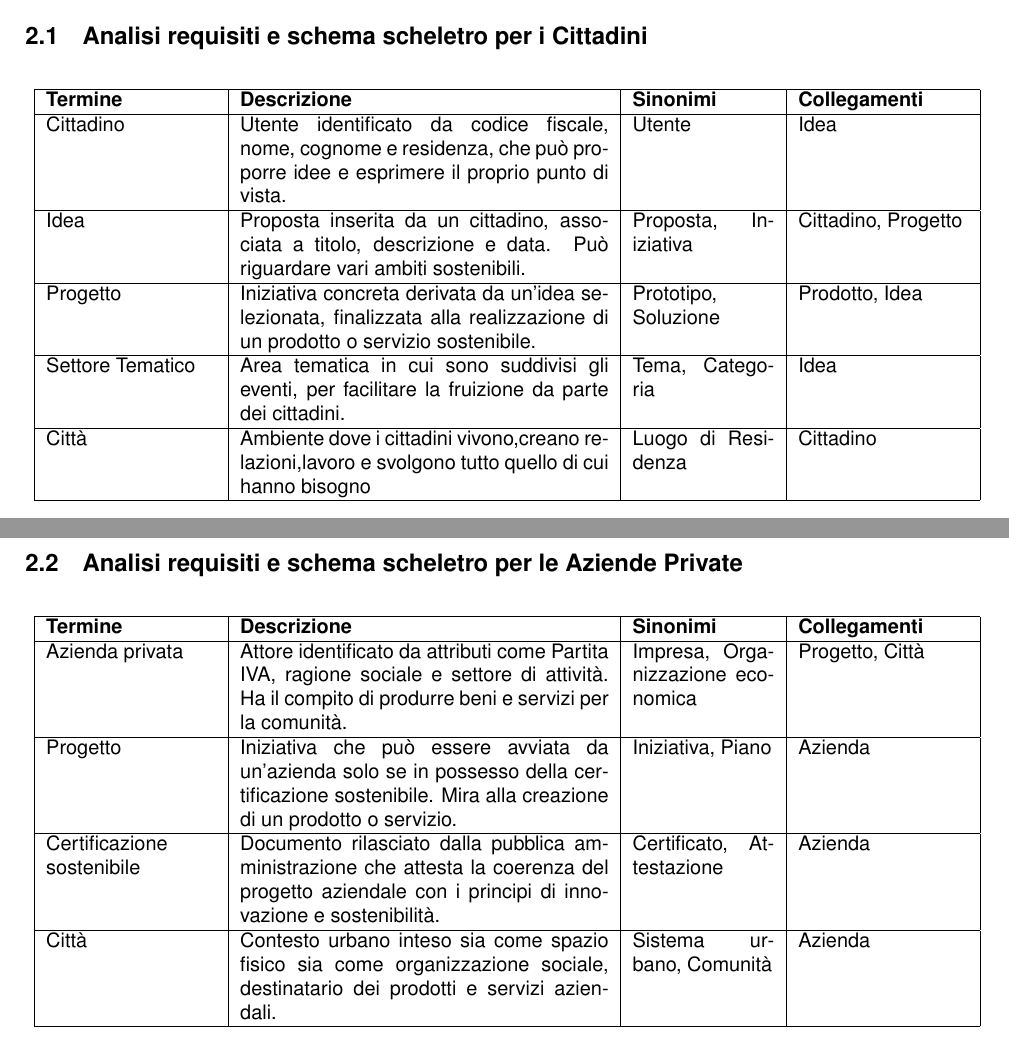
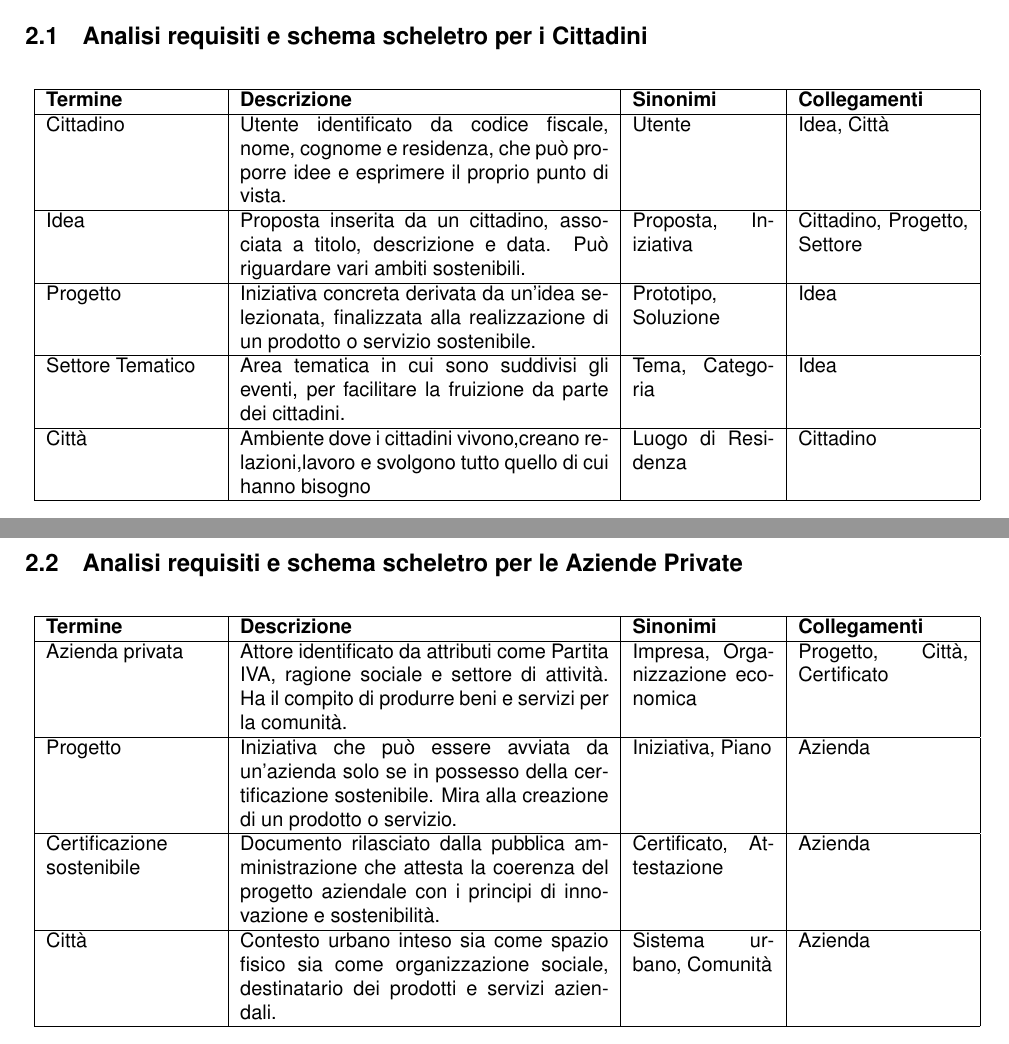
Before and after one commit to stefcanov02/Basi-di-Dati-2024-2025-Canovi-Frattolillo, a LaTeX problem sheet (TU Delft Assignment Template/main.tex): two parts of pages 5 and 6 of 7, joined at a grey line, cut so that both start at the same text. Compiled offline with pdfLaTeX.

Commit message:
prima e seconda fase completate

```diff
--- a/TU Delft Assignment Template/main.tex
+++ b/TU Delft Assignment Template/main.tex
@@ -167,13 +167,13 @@ Anche gli enti pubblici risiedono e operano all'interno della propria città, qu
 \hline
 \endhead
 
-Cittadino & Utente identificato da codice fiscale, nome, cognome e residenza, che può proporre idee e esprimere il proprio punto di vista. & Utente & Idea \\
+Cittadino & Utente identificato da codice fiscale, nome, cognome e residenza, che può proporre idee e esprimere il proprio punto di vista. & Utente & Idea, Città \\
 \hline
 
-Idea & Proposta inserita da un cittadino, associata a titolo, descrizione e data. Può riguardare vari ambiti sostenibili. & Proposta, Iniziativa & Cittadino, Progetto \\
+Idea & Proposta inserita da un cittadino, associata a titolo, descrizione e data. Può riguardare vari ambiti sostenibili. & Proposta, Iniziativa & Cittadino, Progetto, Settore \\
 \hline
 
-Progetto & Iniziativa concreta derivata da un'idea selezionata, finalizzata alla realizzazione di un prodotto o servizio sostenibile. & Prototipo, Soluzione & Prodotto, Idea \\
+Progetto & Iniziativa concreta derivata da un'idea selezionata, finalizzata alla realizzazione di un prodotto o servizio sostenibile. & Prototipo, Soluzione & Idea \\
 \hline
 
 Settore Tematico & Area tematica in cui sono suddivisi gli eventi, per facilitare la fruizione da parte dei cittadini. & Tema, Categoria & Idea \\
@@ -210,7 +210,7 @@ Città &  Ambiente dove i cittadini vivono,creano relazioni,lavoro e svolgono tu
 \hline
 \endhead
 
-Azienda privata & Attore identificato da attributi come Partita IVA, ragione sociale e settore di attività. Ha il compito di produrre beni e servizi per la comunità. & Impresa, Organizzazione economica & Progetto, Città \\
+Azienda privata & Attore identificato da attributi come Partita IVA, ragione sociale e settore di attività. Ha il compito di produrre beni e servizi per la comunità. & Impresa, Organizzazione economica & Progetto, Città, Certificato \\
 \hline
 
 Progetto & Iniziativa che può essere avviata da un’azienda solo se in possesso della certificazione sostenibile. Mira alla creazione di un prodotto o servizio. & Iniziativa, Piano & Azienda \\
```
Also changed, not shown: TU Delft Assignment Template/titlepage.tex (+1 -0 lines), TU Delft Assignment Template/main.pdf, TU Delft Assignment Template/main.tex (2 more changed lines), 4 other files.
